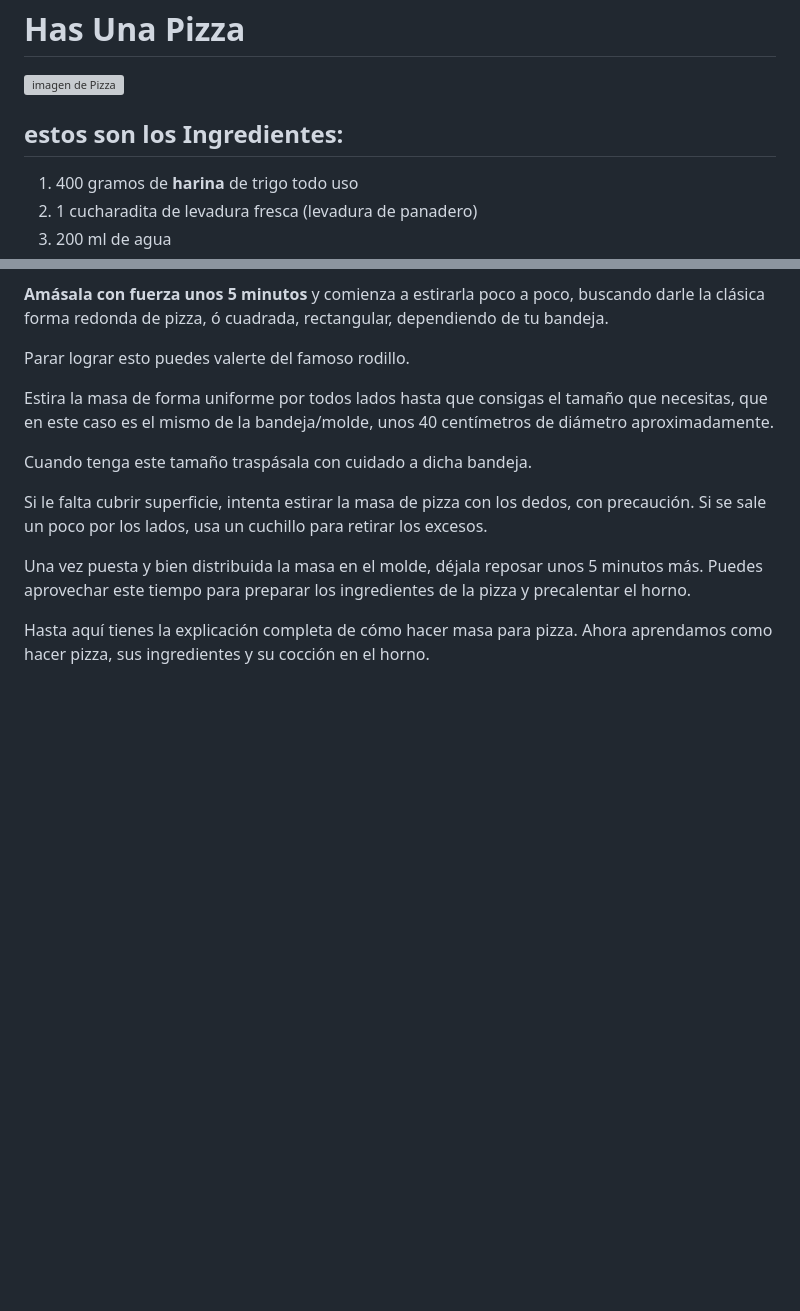
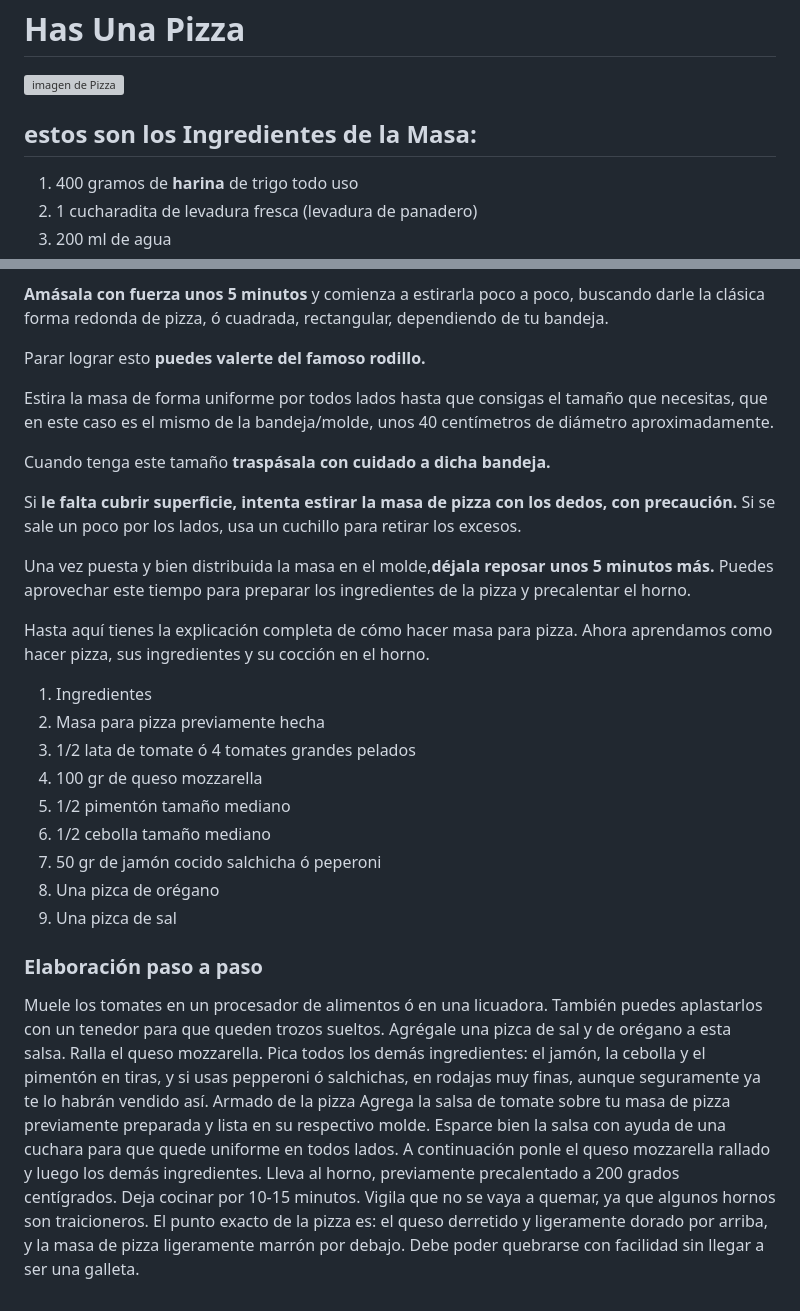
Before and after one commit to McArthur10a/howtomakeapizza, a Markdown page: howtomakeapizza.md, 2 parts joined by grey strips. Drawn GitHub-style; blank space fills up the shorter version; grey boxes are pictures that could not be loaded.

Commit message:
Agregue caracteristicas al texto a los ingredientes de el sabor de la masa

```diff
--- a/howtomakeapizza.md
+++ b/howtomakeapizza.md
@@ -1,7 +1,7 @@
 # Has Una Pizza
  ![imagen de Pizza](https://odd-prod.gfrcdn.net/ODD/images/offergallery/d2ecb6ff-7742-4a66-a90e-0b0e0cca5c09/c74111aa.jpg "Deliciosa Pizza")
 
-## estos son los Ingredientes:
+## estos son los Ingredientes de la Masa:
 
 1. 400 gramos de **harina** de trigo todo uso
 2. 1 cucharadita de levadura fresca (levadura de panadero)
@@ -30,17 +30,40 @@ Ponla en la superficie plana donde la trabajaste anteriormente con otro poquito
 
 **Amásala con fuerza unos 5 minutos** y comienza a estirarla poco a poco, buscando darle la clásica forma redonda de pizza, ó cuadrada, rectangular, dependiendo de tu bandeja.
 
-Parar lograr esto puedes valerte del famoso rodillo.
+Parar lograr esto **puedes valerte del famoso rodillo.**
 
 Estira la masa de forma uniforme por todos lados hasta que consigas el tamaño que necesitas, que en este caso es el mismo de la bandeja/molde, unos 40 centímetros de diámetro aproximadamente.
 
-Cuando tenga este tamaño traspásala con cuidado a dicha bandeja.
+Cuando tenga este tamaño **traspásala con cuidado a dicha bandeja.**
 
-Si le falta cubrir superficie, intenta estirar la masa de pizza con los dedos, con precaución. Si se sale un poco por los lados, usa un cuchillo para retirar los excesos.
+Si **le falta cubrir superficie, intenta estirar la masa de pizza con los dedos, con precaución.** Si se sale un poco por los lados, usa un cuchillo para retirar los excesos.
 
-Una vez puesta y bien distribuida la masa en el molde, déjala reposar unos 5 minutos más. Puedes aprovechar este tiempo para preparar los ingredientes de la pizza y precalentar el horno.
+Una vez puesta y bien distribuida la masa en el molde,**déjala reposar unos 5 minutos más.** Puedes aprovechar este tiempo para preparar los ingredientes de la pizza y precalentar el horno.
 
 Hasta aquí tienes la explicación completa de cómo hacer masa para pizza. Ahora aprendamos como hacer pizza, sus ingredientes y su cocción en el horno.
+
+1. Ingredientes
+2. Masa para pizza previamente hecha
+3. 1/2 lata de tomate ó 4 tomates grandes pelados
+4. 100 gr de queso mozzarella
+5. 1/2 pimentón tamaño mediano
+6. 1/2 cebolla tamaño mediano
+7. 50 gr de jamón cocido salchicha ó peperoni
+8. Una pizca de orégano
+9. Una pizca de sal
+
+### Elaboración paso a paso
+
+Muele los tomates en un procesador de alimentos ó en una licuadora. También puedes aplastarlos con un tenedor para que queden trozos sueltos. Agrégale una pizca de sal y de orégano a esta salsa.
+Ralla el queso mozzarella.
+Pica todos los demás ingredientes: el jamón, la cebolla y el pimentón en tiras, y si usas pepperoni ó salchichas, en rodajas muy finas, aunque seguramente ya te lo habrán vendido así.
+Armado de la pizza
+Agrega la salsa de tomate sobre tu masa de pizza previamente preparada y lista en su respectivo molde. Esparce bien la salsa con ayuda de una cuchara para que quede uniforme en todos lados.
+A continuación ponle el queso mozzarella rallado y luego los demás ingredientes.
+Lleva al horno, previamente precalentado a 200 grados centígrados.
+Deja cocinar por 10-15 minutos. Vigila que no se vaya a quemar, ya que algunos hornos son traicioneros.
+El punto exacto de la pizza es: el queso derretido y ligeramente dorado por arriba, y la masa de pizza ligeramente marrón por debajo. Debe poder quebrarse con facilidad sin llegar a ser una galleta.
+
 
 
 
```
